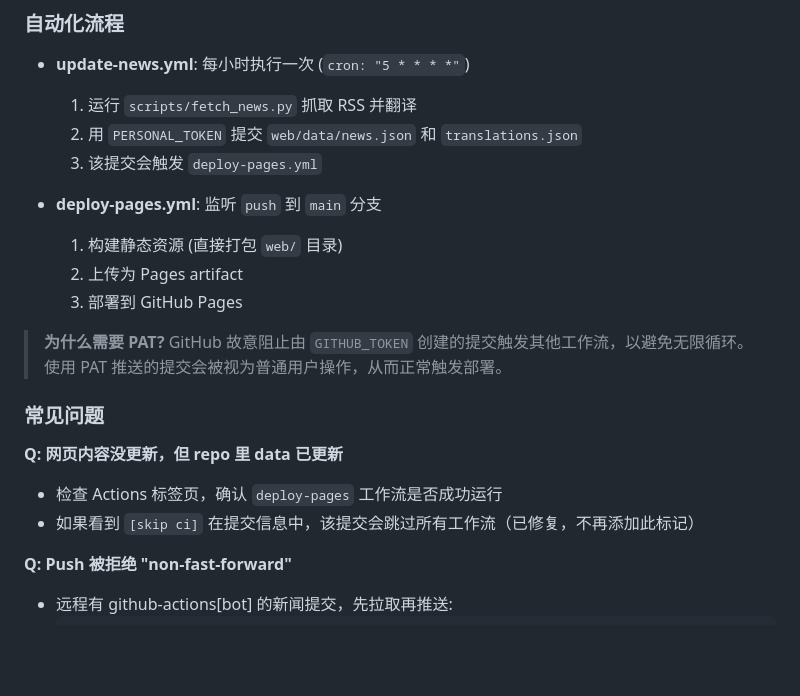
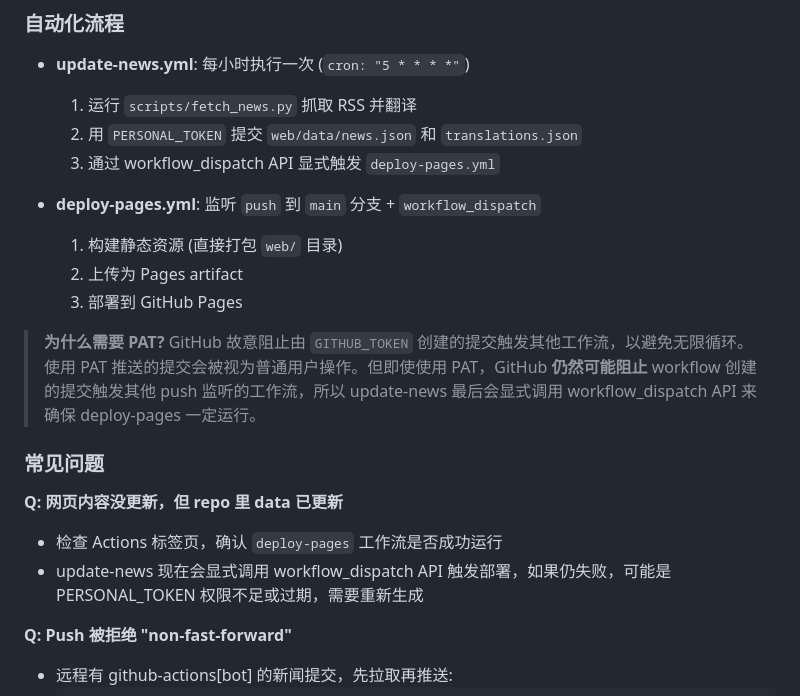
Before and after one commit to AeroBeats/BioPharma_Hub, a Markdown page: README.md, the part around the change. Rendered like a GitHub page; blank space fills up the shorter version.

Commit message:
docs: update README with workflow_dispatch explanation
Clarify that even with PAT, GitHub may block workflow-created commits
from triggering push-listening workflows, so we explicitly dispatch
deploy-pages via API. Update troubleshooting section accordingly.

```diff
--- a/README.md
+++ b/README.md
@@ -91,20 +91,20 @@ python scripts/fetch_news.py
 - **update-news.yml**: 每小时执行一次 (`cron: "5 * * * *"`)
   1. 运行 `scripts/fetch_news.py` 抓取 RSS 并翻译
   2. 用 `PERSONAL_TOKEN` 提交 `web/data/news.json` 和 `translations.json`
-  3. 该提交会触发 `deploy-pages.yml`
+  3. 通过 workflow_dispatch API 显式触发 `deploy-pages.yml`
 
-- **deploy-pages.yml**: 监听 `push` 到 `main` 分支
+- **deploy-pages.yml**: 监听 `push` 到 `main` 分支 + `workflow_dispatch`
   1. 构建静态资源 (直接打包 `web/` 目录)
   2. 上传为 Pages artifact
   3. 部署到 GitHub Pages
 
-> **为什么需要 PAT?** GitHub 故意阻止由 `GITHUB_TOKEN` 创建的提交触发其他工作流，以避免无限循环。使用 PAT 推送的提交会被视为普通用户操作，从而正常触发部署。
+> **为什么需要 PAT?** GitHub 故意阻止由 `GITHUB_TOKEN` 创建的提交触发其他工作流，以避免无限循环。使用 PAT 推送的提交会被视为普通用户操作。但即使使用 PAT，GitHub **仍然可能阻止** workflow 创建的提交触发其他 push 监听的工作流，所以 update-news 最后会显式调用 workflow_dispatch API 来确保 deploy-pages 一定运行。
 
 ### 常见问题
 
 **Q: 网页内容没更新，但 repo 里 data 已更新**
 - 检查 Actions 标签页，确认 `deploy-pages` 工作流是否成功运行
-- 如果看到 `[skip ci]` 在提交信息中，该提交会跳过所有工作流（已修复，不再添加此标记）
+- update-news 现在会显式调用 workflow_dispatch API 触发部署，如果仍失败，可能是 PERSONAL_TOKEN 权限不足或过期，需要重新生成
 
 **Q: Push 被拒绝 "non-fast-forward"**
 - 远程有 github-actions[bot] 的新闻提交，先拉取再推送:
```
